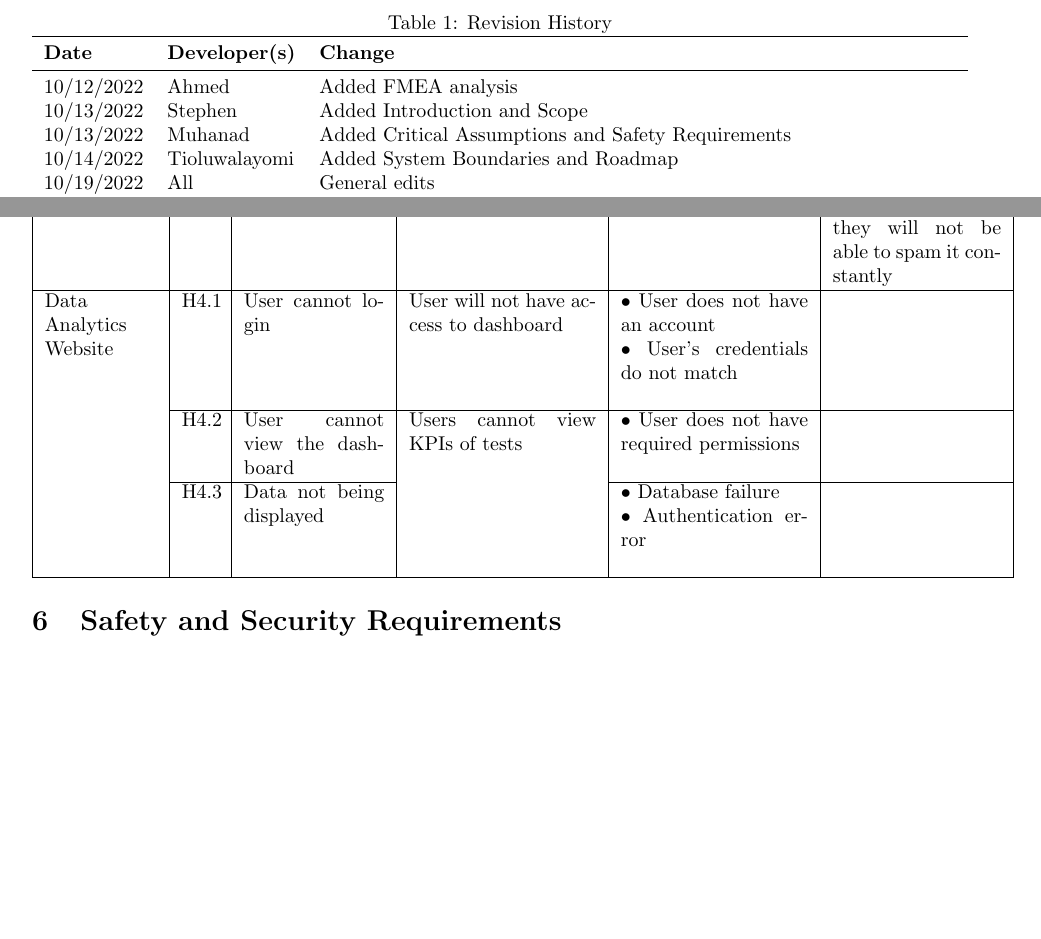
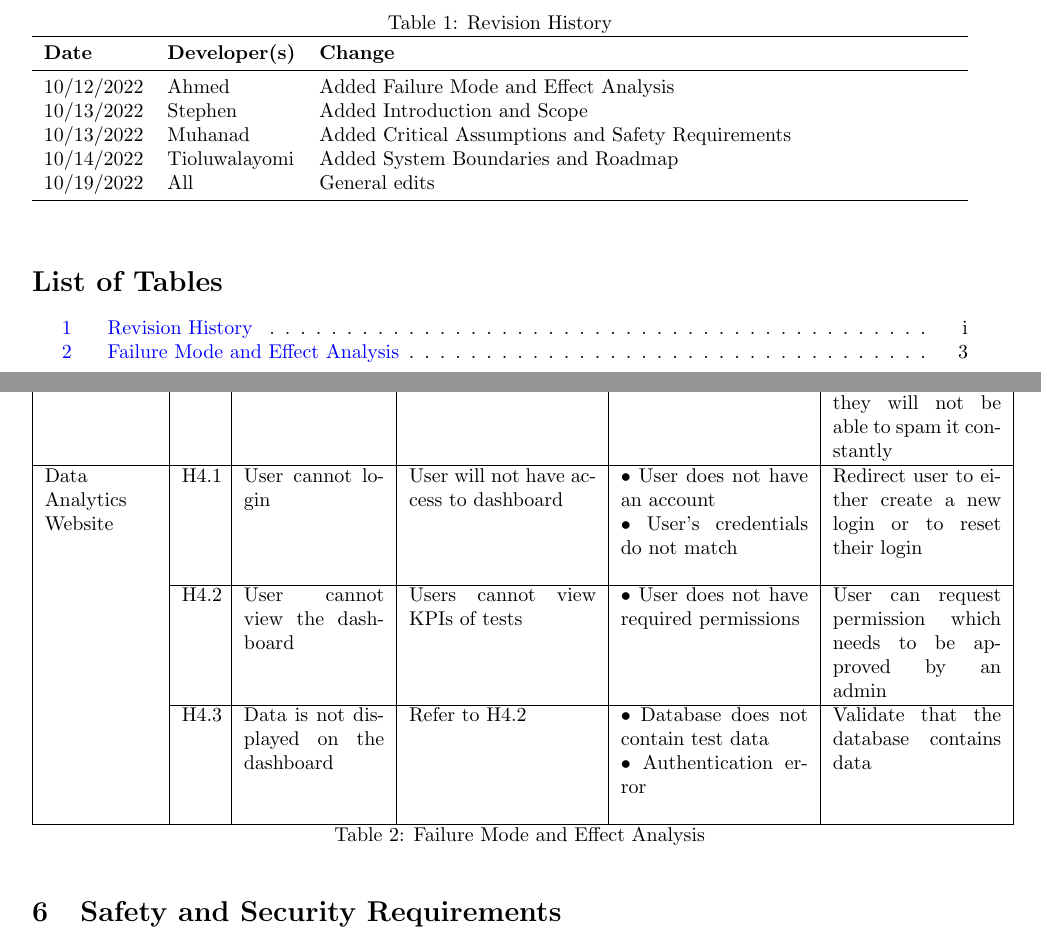
Before and after one commit to ahmed-nazir/Capstone, a LaTeX document (docs/HazardAnalysis/HazardAnalysis.tex): two parts of pages 2 and 6 of 7, joined at a grey line, cut so that both start at the same text, the shorter picture padded with empty space. Compiled offline with pdfLaTeX.

Commit message:
Doc: Updated Hazard Analysis FMEA
Co-Authored-By: Stephen Oh <90631656+stoh1729@users.noreply.github.com>

```diff
--- a/docs/HazardAnalysis/HazardAnalysis.tex
+++ b/docs/HazardAnalysis/HazardAnalysis.tex
@@ -44,7 +44,7 @@
 \toprule
 \textbf{Date} & \textbf{Developer(s)} & \textbf{Change}\\
 \midrule
-10/12/2022 & Ahmed & Added FMEA analysis\\
+10/12/2022 & Ahmed & Added Failure Mode and Effect Analysis\\
 10/13/2022 & Stephen & Added Introduction and Scope\\
 10/13/2022 & Muhanad & Added Critical Assumptions and Safety Requirements\\
 10/14/2022 & Tioluwalayomi & Added System Boundaries and Roadmap\\
@@ -52,6 +52,8 @@
 \bottomrule
 \end{tabularx}
 \end{table}
+
+\listoftables
 
 ~\newpage
 
@@ -211,25 +213,25 @@ this potential failure mode.}
     & User will not have access to dashboard
     & $\bullet$ User does not have an account \newline
       $\bullet$ User’s credentials do not match \newline
-    &\\
+    &Redirect user to either create a new login or to reset their login\\
     \cline{2-6}
 
     & H4.\refstepcounter{fmeanumDAW}\thefmeanumDAW
     & User cannot view the dashboard
     & Users cannot view KPIs of tests
     & $\bullet$ User does not have required permissions \newline
-    &\\
-    \cline{2-3}\cline{5-6}
+    &User can request permission which needs to be approved by an admin\\
+    \cline{2-6}
 
     & H4.\refstepcounter{fmeanumDAW}\thefmeanumDAW
-    & Data not being displayed
-    &
-    & $\bullet$ Database failure \newline
+    & Data is not displayed on the dashboard
+    & Refer to H4.2
+    & $\bullet$ Database does not contain test data \newline
     $\bullet$ Authentication error \newline
-    &\\
+    &Validate that the database contains data\\
     \hline
 
-
+  \caption{Failure Mode and Effect Analysis}
     \end{longtable}
 
 
```
Also changed, not shown: docs/HazardAnalysis/HazardAnalysis.pdf.
